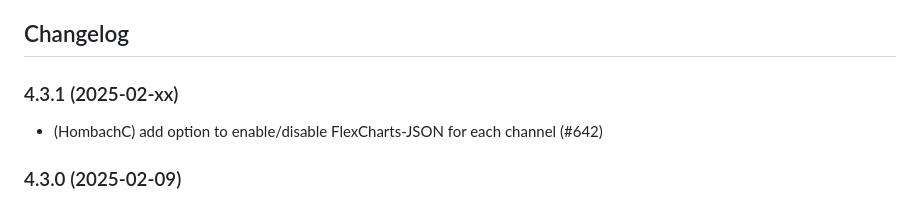
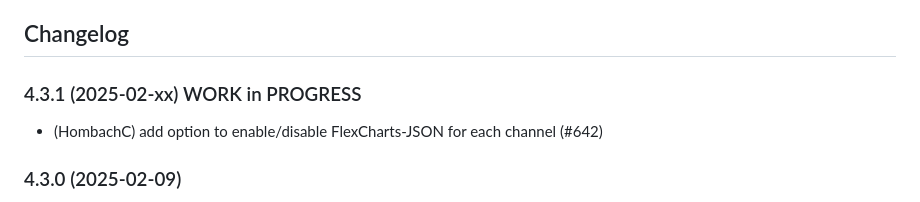
Before and after one commit to hombach/ioBroker.tibberlink, a Markdown page: README.md, the part around the change. Drawn GitHub-style.

```diff
--- a/README.md
+++ b/README.md
@@ -160,7 +160,7 @@ If you enjoyed this project — or just feeling generous, consider buying me a b
 
 ## Changelog
 
-### 4.3.1 (2025-02-xx)
+### 4.3.1 (2025-02-xx) WORK in PROGRESS
 
 - (HombachC) add option to enable/disable FlexCharts-JSON for each channel (#642)
 
```
